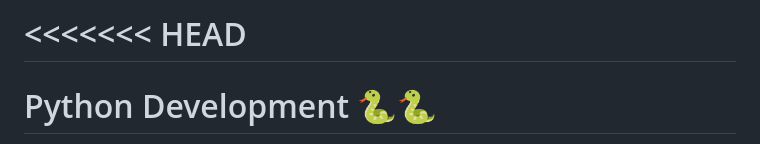
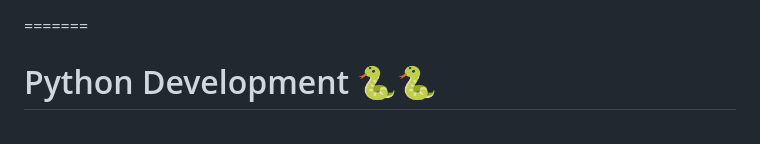
Before and after one commit to jfmartinz/ResourceHub, a Markdown page: Programming Languages/Python/readme.md, the part around the change. Drawn GitHub-style.

Commit message:
Updated the pythonproject

```diff
--- a/Programming Languages/Python/readme.md
+++ b/Programming Languages/Python/readme.md
@@ -1,4 +1,4 @@
-<<<<<<< HEAD
+
 =======
 # Python Development 🐍🐍
 Python development refers to creating applications, scripts, and software solutions using the Python programming language. Known for its simplicity, readability, and extensive libraries, Python is widely used in web development, data science, machine learning, automation, and more. It emphasizes rapid development and clear, maintainable code, making it a popular choice for both beginners and experienced developers. Python supports multiple programming paradigms, including procedural, object-oriented, and functional programming, and has a large, supportive community, contributing to a vast ecosystem of tools and resources.
```
